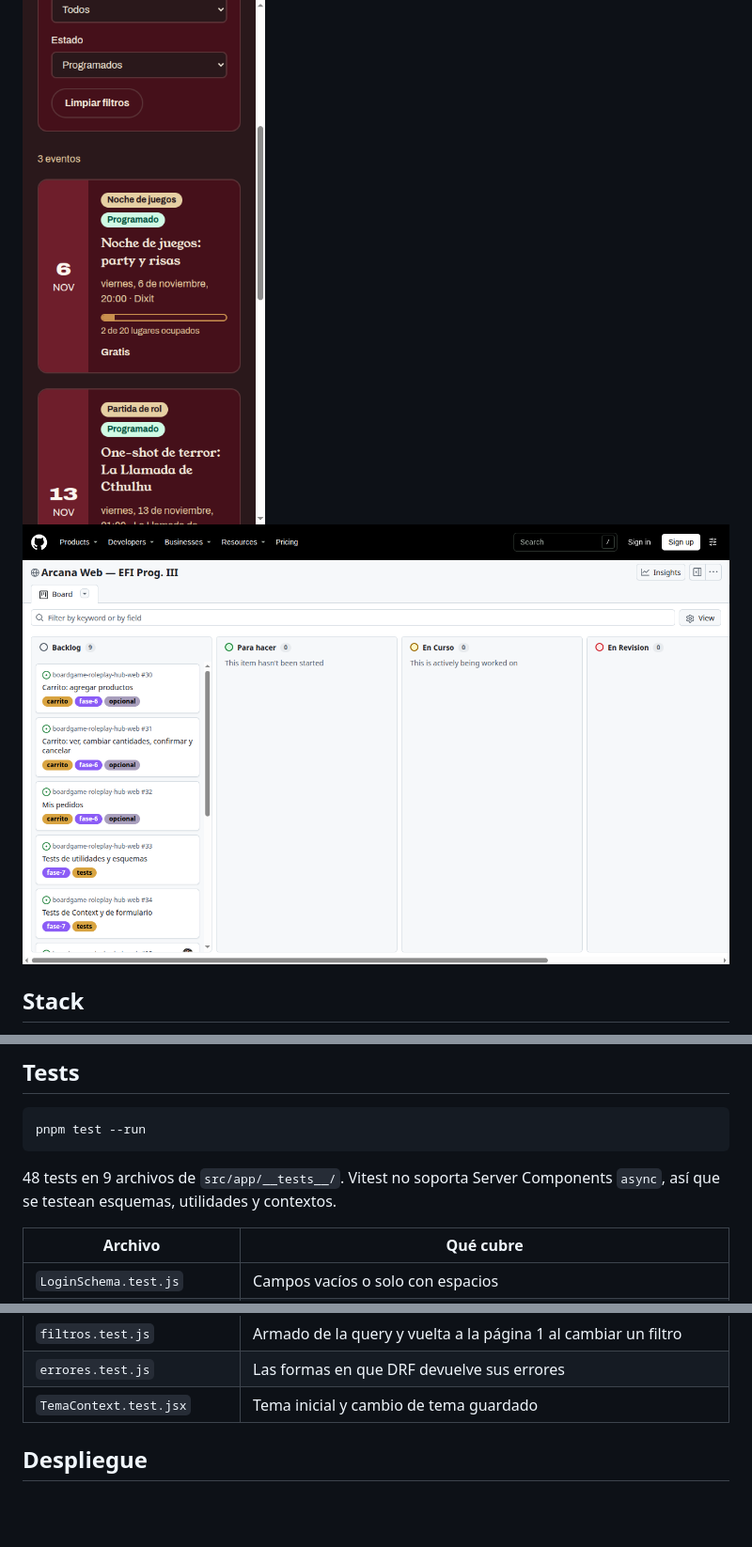
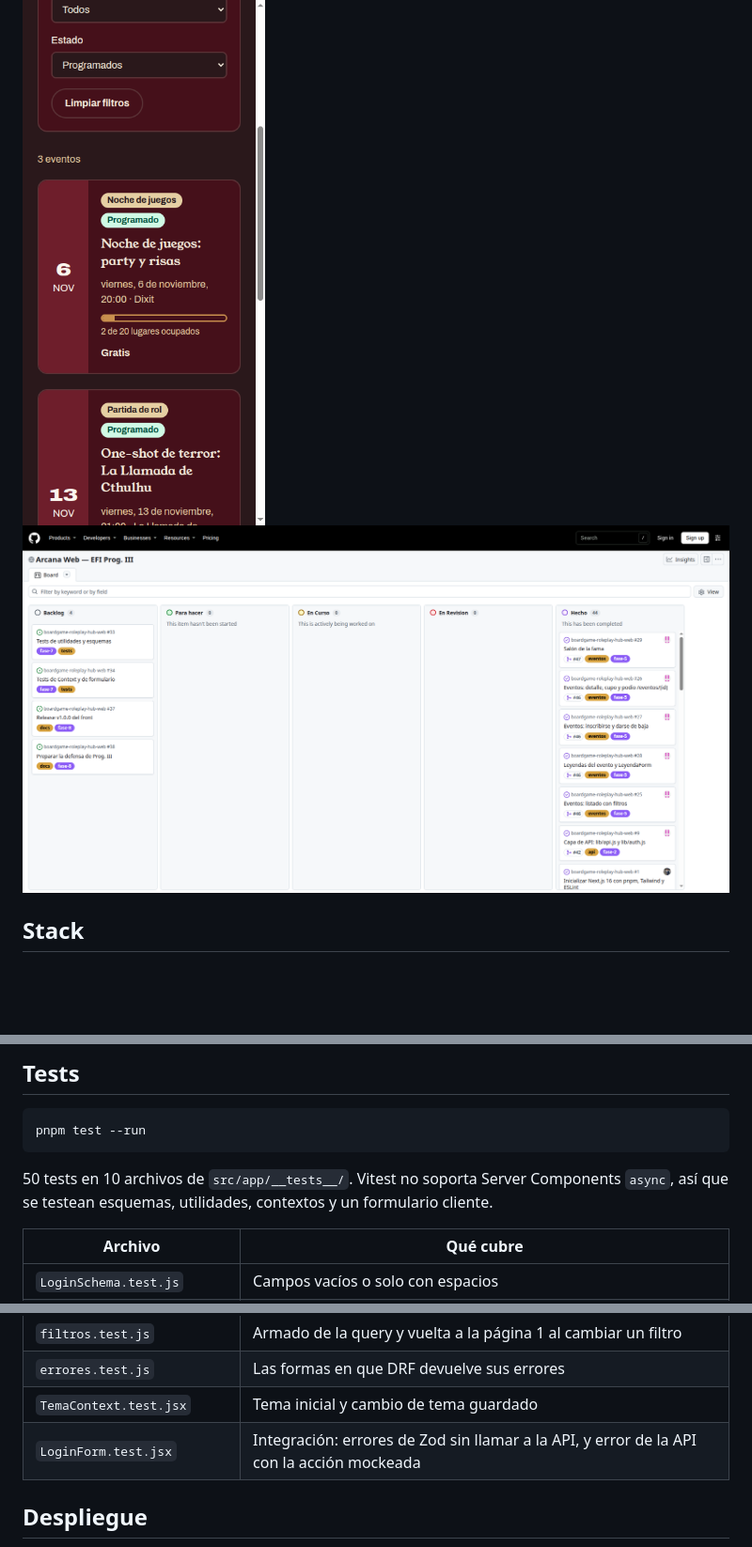
Before and after one commit to ValenBelone7/boardgame-roleplay-hub-web, a Markdown page: README.md, 3 parts joined by grey strips. Shown at 94% size. GitHub-like rendering; pictures changed too: docs/capturas/13-kanban.png; blank space fills up the shorter version.

Commit message:
docs: actualiza los tests y el tablero en el README

````diff
--- a/README.md
+++ b/README.md
@@ -189,7 +189,7 @@ src/
 pnpm test --run
 ```
 
-48 tests en 9 archivos de `src/app/__tests__/`. Vitest no soporta Server Components `async`, así que se testean esquemas, utilidades y contextos.
+50 tests en 10 archivos de `src/app/__tests__/`. Vitest no soporta Server Components `async`, así que se testean esquemas, utilidades, contextos y un formulario cliente.
 
 | Archivo | Qué cubre |
 |---|---|
@@ -202,6 +202,7 @@ pnpm test --run
 | `filtros.test.js` | Armado de la query y vuelta a la página 1 al cambiar un filtro |
 | `errores.test.js` | Las formas en que DRF devuelve sus errores |
 | `TemaContext.test.jsx` | Tema inicial y cambio de tema guardado |
+| `LoginForm.test.jsx` | Integración: errores de Zod sin llamar a la API, y error de la API con la acción mockeada |
 
 ## Despliegue
 
````
